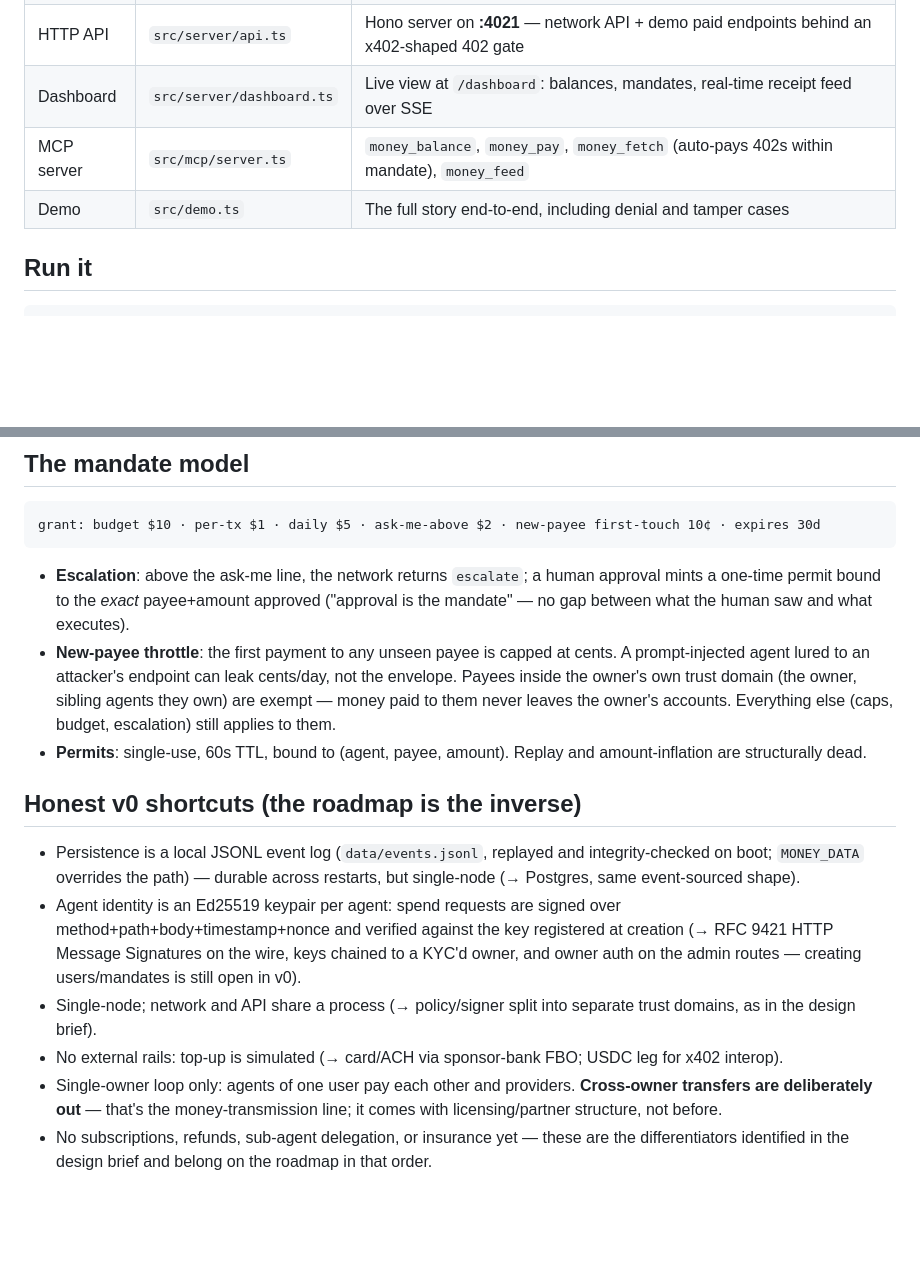
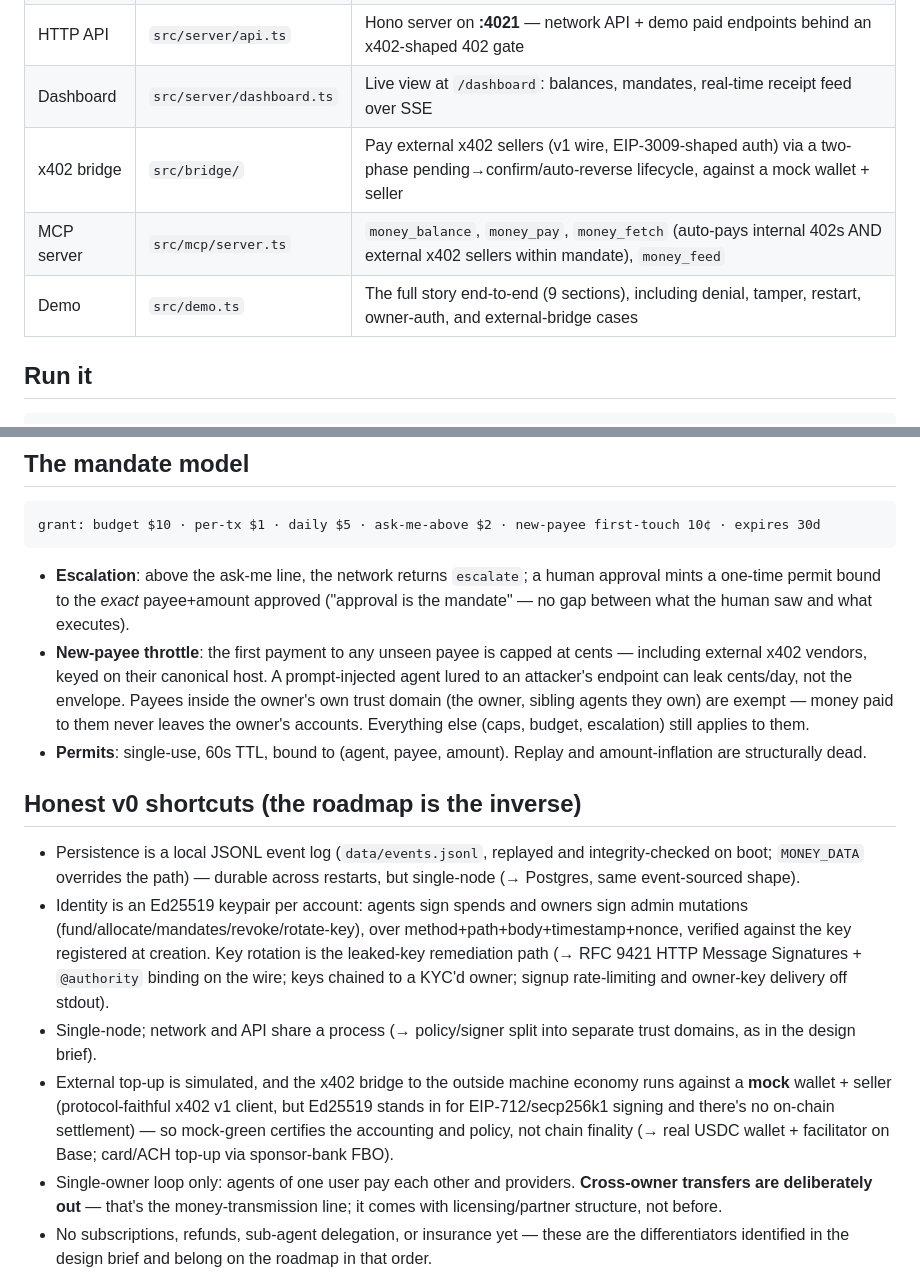
Before and after one commit to MaxwellCalkin/money, a Markdown page: README.md, 2 parts joined by grey strips. GitHub-like rendering; blank space fills up the shorter version.

````diff
--- a/README.md
+++ b/README.md
@@ -25,8 +25,9 @@ When both sides of a transaction are on the same ledger, a payment is a database
 | Network | `src/core/network.ts` | The facade: accounts, funding, agent-to-agent `pay()`, human `approveAndPay()`, 402 challenges |
 | HTTP API | `src/server/api.ts` | Hono server on **:4021** — network API + demo paid endpoints behind an x402-shaped 402 gate |
 | Dashboard | `src/server/dashboard.ts` | Live view at `/dashboard`: balances, mandates, real-time receipt feed over SSE |
-| MCP server | `src/mcp/server.ts` | `money_balance`, `money_pay`, `money_fetch` (auto-pays 402s within mandate), `money_feed` |
-| Demo | `src/demo.ts` | The full story end-to-end, including denial and tamper cases |
+| x402 bridge | `src/bridge/` | Pay external x402 sellers (v1 wire, EIP-3009-shaped auth) via a two-phase pending→confirm/auto-reverse lifecycle, against a mock wallet + seller |
+| MCP server | `src/mcp/server.ts` | `money_balance`, `money_pay`, `money_fetch` (auto-pays internal 402s AND external x402 sellers within mandate), `money_feed` |
+| Demo | `src/demo.ts` | The full story end-to-end (9 sections), including denial, tamper, restart, owner-auth, and external-bridge cases |
 
 ## Run it
 
@@ -75,15 +76,15 @@ grant: budget $10 · per-tx $1 · daily $5 · ask-me-above $2 · new-payee first
 ```
 
 - **Escalation**: above the ask-me line, the network returns `escalate`; a human approval mints a one-time permit bound to the *exact* payee+amount approved ("approval is the mandate" — no gap between what the human saw and what executes).
-- **New-payee throttle**: the first payment to any unseen payee is capped at cents. A prompt-injected agent lured to an attacker's endpoint can leak cents/day, not the envelope. Payees inside the owner's own trust domain (the owner, sibling agents they own) are exempt — money paid to them never leaves the owner's accounts. Everything else (caps, budget, escalation) still applies to them.
+- **New-payee throttle**: the first payment to any unseen payee is capped at cents — including external x402 vendors, keyed on their canonical host. A prompt-injected agent lured to an attacker's endpoint can leak cents/day, not the envelope. Payees inside the owner's own trust domain (the owner, sibling agents they own) are exempt — money paid to them never leaves the owner's accounts. Everything else (caps, budget, escalation) still applies to them.
 - **Permits**: single-use, 60s TTL, bound to (agent, payee, amount). Replay and amount-inflation are structurally dead.
 
 ## Honest v0 shortcuts (the roadmap is the inverse)
 
 - Persistence is a local JSONL event log (`data/events.jsonl`, replayed and integrity-checked on boot; `MONEY_DATA` overrides the path) — durable across restarts, but single-node (→ Postgres, same event-sourced shape).
-- Agent identity is an Ed25519 keypair per agent: spend requests are signed over method+path+body+timestamp+nonce and verified against the key registered at creation (→ RFC 9421 HTTP Message Signatures on the wire, keys chained to a KYC'd owner, and owner auth on the admin routes — creating users/mandates is still open in v0).
+- Identity is an Ed25519 keypair per account: agents sign spends and owners sign admin mutations (fund/allocate/mandates/revoke/rotate-key), over method+path+body+timestamp+nonce, verified against the key registered at creation. Key rotation is the leaked-key remediation path (→ RFC 9421 HTTP Message Signatures + `@authority` binding on the wire; keys chained to a KYC'd owner; signup rate-limiting and owner-key delivery off stdout).
 - Single-node; network and API share a process (→ policy/signer split into separate trust domains, as in the design brief).
-- No external rails: top-up is simulated (→ card/ACH via sponsor-bank FBO; USDC leg for x402 interop).
+- External top-up is simulated, and the x402 bridge to the outside machine economy runs against a **mock** wallet + seller (protocol-faithful x402 v1 client, but Ed25519 stands in for EIP-712/secp256k1 signing and there's no on-chain settlement) — so mock-green certifies the accounting and policy, not chain finality (→ real USDC wallet + facilitator on Base; card/ACH top-up via sponsor-bank FBO).
 - Single-owner loop only: agents of one user pay each other and providers. **Cross-owner transfers are deliberately out** — that's the money-transmission line; it comes with licensing/partner structure, not before.
 - No subscriptions, refunds, sub-agent delegation, or insurance yet — these are the differentiators identified in the design brief and belong on the roadmap in that order.
 
````
Also changed, not shown: HANDOFF.md (+95 -23 lines).
